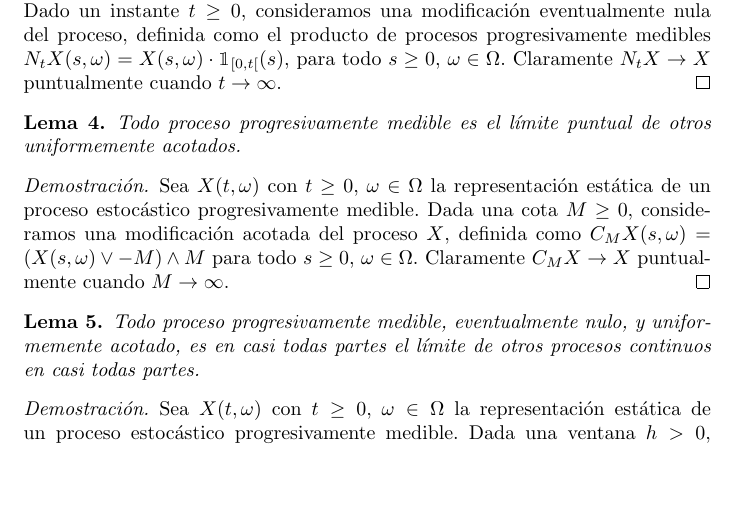
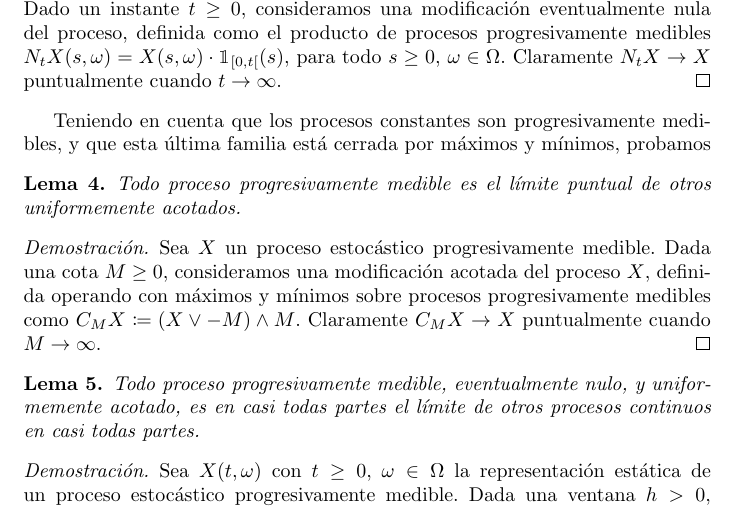
Before and after one commit to PabloBrianese/teoria_de_probabilidades, a LaTeX document (trabajo_final/trabajo_final.tex): part of page 7 of 18, cut so that both start at the same text, the shorter picture padded with empty space. Compiled offline with pdfLaTeX.

Commit message:
Solucionado

```diff
--- a/trabajo_final/trabajo_final.tex
+++ b/trabajo_final/trabajo_final.tex
@@ -414,12 +414,13 @@ Recordemos como en el ejemplo \ref{example:basicProgressiveProcess} vimos que \(
   Claramente \(N_t X \rightarrow X\) puntualmente cuando \(t \rightarrow \infty\).
 \end{proof}
 
+Teniendo en cuenta que los procesos constantes son progresivamente medibles, y que esta última familia está cerrada por máximos y mínimos, probamos
 \begin{lemma}
   Todo proceso progresivamente medible es el límite puntual de otros uniformemente acotados.
 \end{lemma}
 \begin{proof}
-  Sea \(X(t, \omega)\) con \(t \geq 0\), \(\omega \in \Omega\) la representación estática de un proceso estocástico progresivamente medible.
-  Dada una cota \(M \geq 0\), consideramos una modificación acotada del proceso \(X\), definida como \(C_M X (s, \omega) = (X(s, \omega) \vee - M) \wedge M\) para todo \(s \geq 0\), \(\omega \in \Omega\).
+  Sea \(X\) un proceso estocástico progresivamente medible.
+  Dada una cota \(M \geq 0\), consideramos una modificación acotada del proceso \(X\), definida operando con máximos y mínimos sobre procesos progresivamente medibles como \(C_M X \coloneqq (X \vee - M) \wedge M\).
   Claramente \(C_M X \rightarrow X\) puntualmente cuando \(M \rightarrow \infty\).
 \end{proof}
 
```
